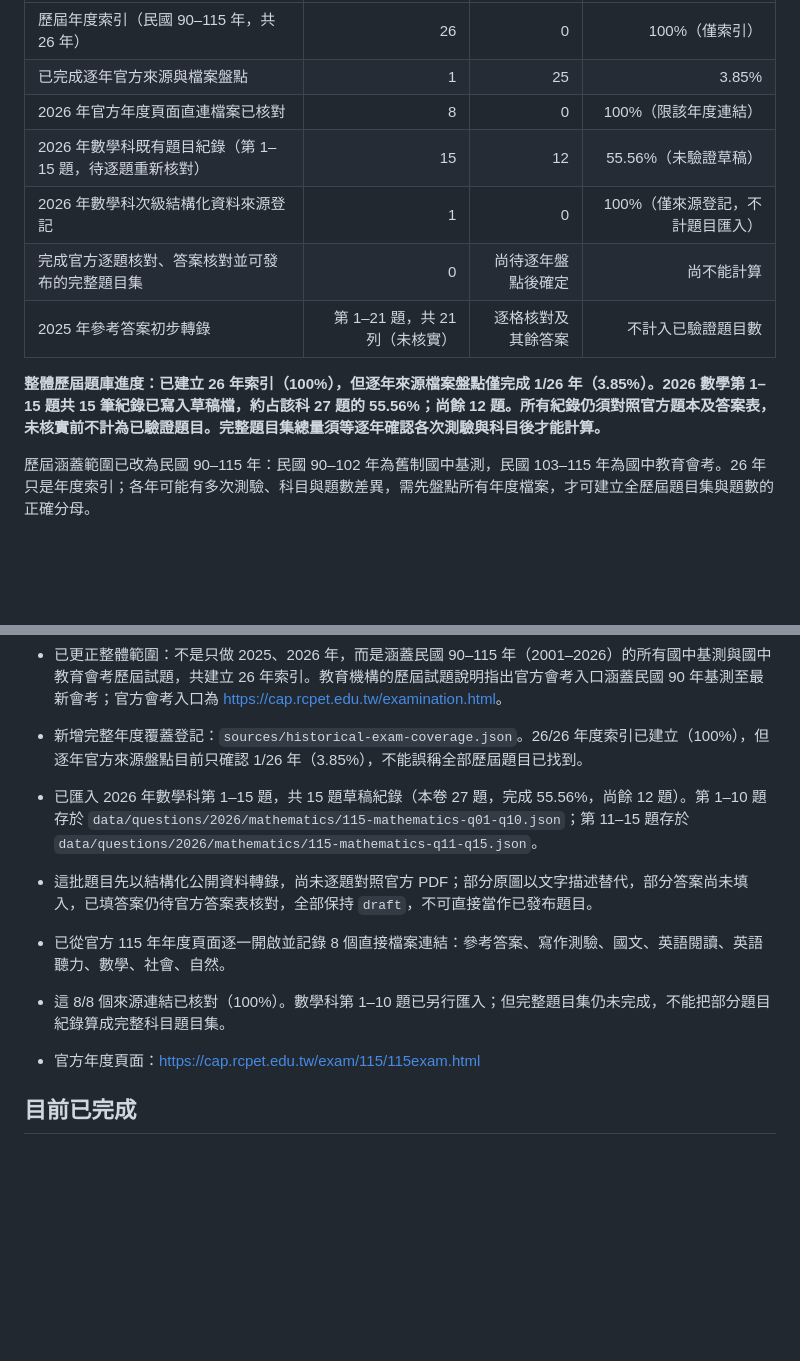
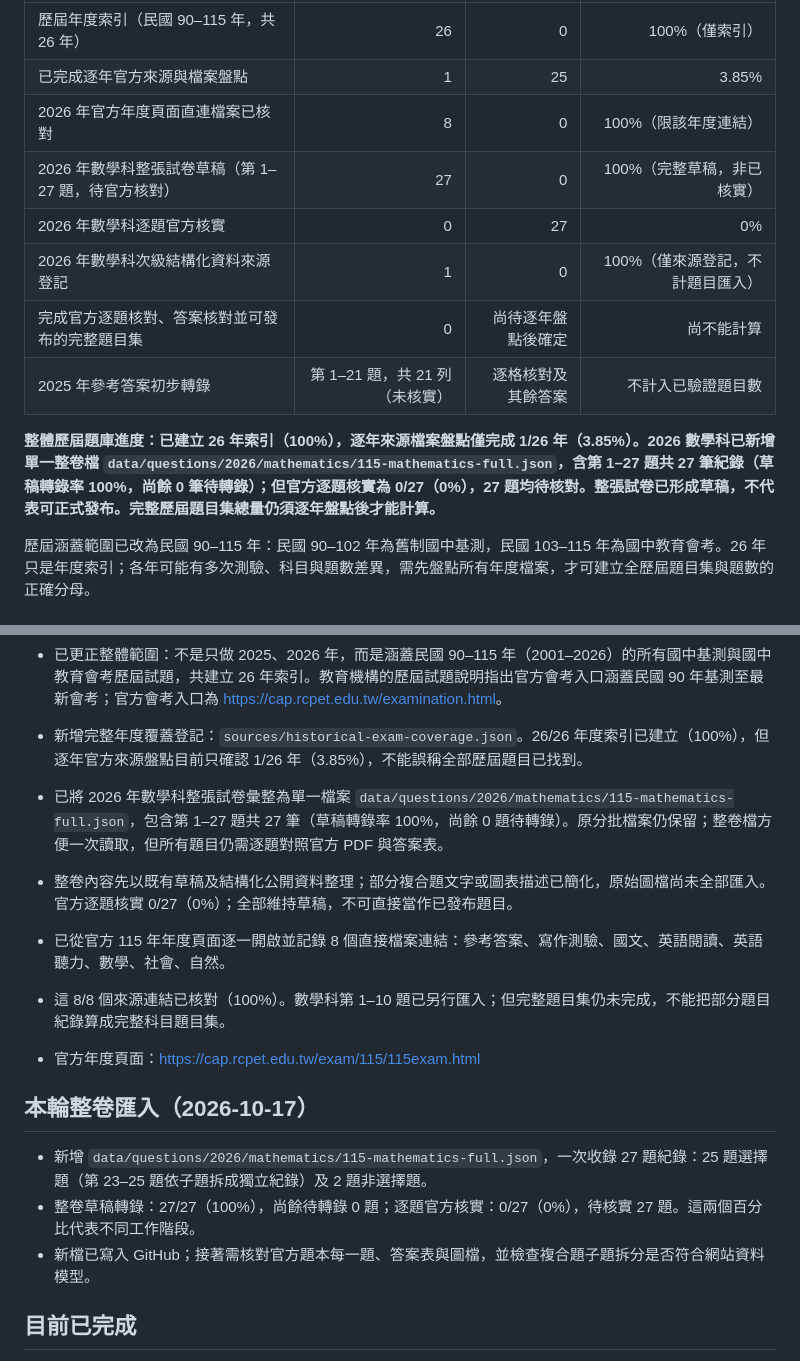
Before and after one commit to argusocean-wq/-, a Markdown page: docs/import-progress.md, 2 parts joined by grey strips. GitHub-like rendering; blank space fills up the shorter version.

Commit message:
Report full 2026 math paper draft import and verification backlog

```diff
--- a/docs/import-progress.md
+++ b/docs/import-progress.md
@@ -11,12 +11,13 @@
 | 歷屆年度索引（民國 90–115 年，共 26 年） | 26 | 0 | 100%（僅索引） |
 | 已完成逐年官方來源與檔案盤點 | 1 | 25 | 3.85% |
 | 2026 年官方年度頁面直連檔案已核對 | 8 | 0 | 100%（限該年度連結） |
-| 2026 年數學科既有題目紀錄（第 1–15 題，待逐題重新核對） | 15 | 12 | 55.56%（未驗證草稿） |
+| 2026 年數學科整張試卷草稿（第 1–27 題，待官方核對） | 27 | 0 | 100%（完整草稿，非已核實） |
+| 2026 年數學科逐題官方核實 | 0 | 27 | 0% |
 | 2026 年數學科次級結構化資料來源登記 | 1 | 0 | 100%（僅來源登記，不計題目匯入） |
 | 完成官方逐題核對、答案核對並可發布的完整題目集 | 0 | 尚待逐年盤點後確定 | 尚不能計算 |
 | 2025 年參考答案初步轉錄 | 第 1–21 題，共 21 列（未核實） | 逐格核對及其餘答案 | 不計入已驗證題目數 |
 
-**整體歷屆題庫進度：已建立 26 年索引（100%），但逐年來源檔案盤點僅完成 1/26 年（3.85%）。2026 數學第 1–15 題共 15 筆紀錄已寫入草稿檔，約占該科 27 題的 55.56%；尚餘 12 題。所有紀錄仍須對照官方題本及答案表，未核實前不計為已驗證題目。完整題目集總量須等逐年確認各次測驗與科目後才能計算。**
+**整體歷屆題庫進度：已建立 26 年索引（100%），逐年來源檔案盤點僅完成 1/26 年（3.85%）。2026 數學科已新增單一整卷檔 `data/questions/2026/mathematics/115-mathematics-full.json`，含第 1–27 題共 27 筆紀錄（草稿轉錄率 100%，尚餘 0 筆待轉錄）；但官方逐題核實為 0/27（0%），27 題均待核對。整張試卷已形成草稿，不代表可正式發布。完整歷屆題目集總量仍須逐年盤點後才能計算。**
 
 歷屆涵蓋範圍已改為民國 90–115 年：民國 90–102 年為舊制國中基測，民國 103–115 年為國中教育會考。26 年只是年度索引；各年可能有多次測驗、科目與題數差異，需先盤點所有年度檔案，才可建立全歷屆題目集與題數的正確分母。
 
@@ -27,11 +28,17 @@
 - 已更正整體範圍：不是只做 2025、2026 年，而是涵蓋民國 90–115 年（2001–2026）的所有國中基測與國中教育會考歷屆試題，共建立 26 年索引。教育機構的歷屆試題說明指出官方會考入口涵蓋民國 90 年基測至最新會考；官方會考入口為 <https://cap.rcpet.edu.tw/examination.html>。
 - 新增完整年度覆蓋登記：`sources/historical-exam-coverage.json`。26/26 年度索引已建立（100%），但逐年官方來源盤點目前只確認 1/26 年（3.85%），不能誤稱全部歷屆題目已找到。
 
-- 已匯入 2026 年數學科第 1–15 題，共 15 題草稿紀錄（本卷 27 題，完成 55.56%，尚餘 12 題）。第 1–10 題存於 `data/questions/2026/mathematics/115-mathematics-q01-q10.json`；第 11–15 題存於 `data/questions/2026/mathematics/115-mathematics-q11-q15.json`。
-- 這批題目先以結構化公開資料轉錄，尚未逐題對照官方 PDF；部分原圖以文字描述替代，部分答案尚未填入，已填答案仍待官方答案表核對，全部保持 `draft`，不可直接當作已發布題目。
+- 已將 2026 年數學科整張試卷彙整為單一檔案 `data/questions/2026/mathematics/115-mathematics-full.json`，包含第 1–27 題共 27 筆（草稿轉錄率 100%，尚餘 0 題待轉錄）。原分批檔案仍保留；整卷檔方便一次讀取，但所有題目仍需逐題對照官方 PDF 與答案表。
+- 整卷內容先以既有草稿及結構化公開資料整理；部分複合題文字或圖表描述已簡化，原始圖檔尚未全部匯入。官方逐題核實 0/27（0%）；全部維持草稿，不可直接當作已發布題目。
 - 已從官方 115 年年度頁面逐一開啟並記錄 8 個直接檔案連結：參考答案、寫作測驗、國文、英語閱讀、英語聽力、數學、社會、自然。
 - 這 8/8 個來源連結已核對（100%）。數學科第 1–10 題已另行匯入；但完整題目集仍未完成，不能把部分題目紀錄算成完整科目題目集。
 - 官方年度頁面：<https://cap.rcpet.edu.tw/exam/115/115exam.html>
+
+## 本輪整卷匯入（2026-10-17）
+
+- 新增 `data/questions/2026/mathematics/115-mathematics-full.json`，一次收錄 27 題紀錄：25 題選擇題（第 23–25 題依子題拆成獨立紀錄）及 2 題非選擇題。
+- 整卷草稿轉錄：27/27（100%），尚餘待轉錄 0 題；逐題官方核實：0/27（0%），待核實 27 題。這兩個百分比代表不同工作階段。
+- 新檔已寫入 GitHub；接著需核對官方題本每一題、答案表與圖檔，並檢查複合題子題拆分是否符合網站資料模型。
 
 ## 目前已完成
 
```
